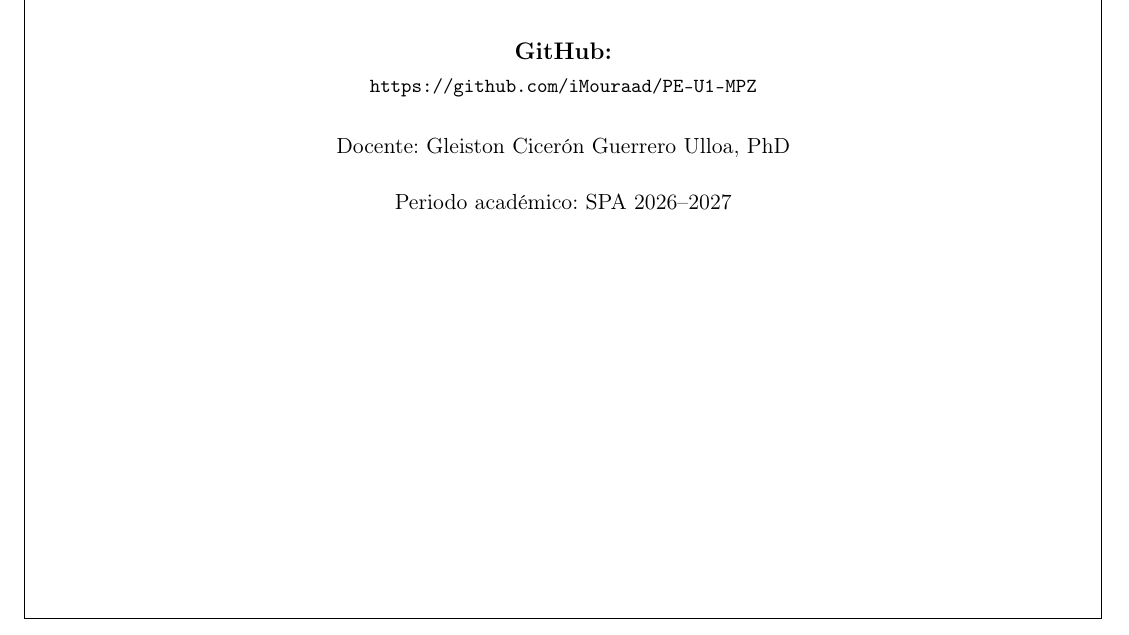
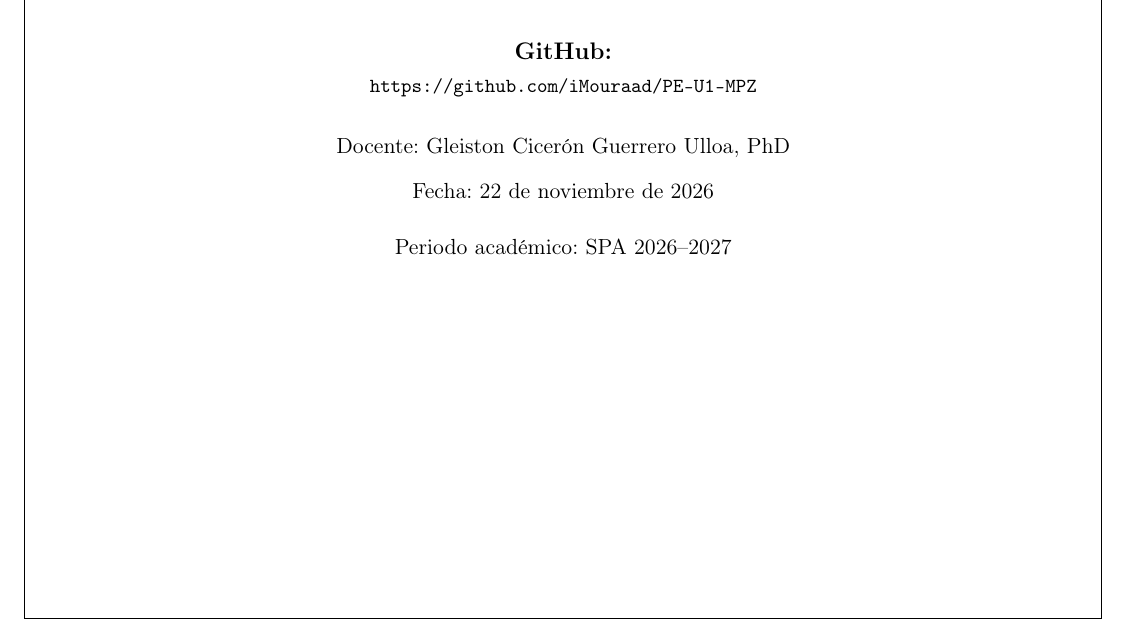
Before and after one commit to iMouraad/PE-U1-MPZ, a LaTeX document (docs/informe.tex, which reads docs/caratula.tex): part of page 1 of 34, cut so that both start at the same text. Compiled offline with pdfLaTeX.

Commit message:
Completa la carátula y el README

```diff
--- a/docs/caratula.tex
+++ b/docs/caratula.tex
@@ -31,6 +31,8 @@ ZAMBRANO YONG ANGEL DANIEL\par}
 \href{https://github.com/iMouraad/PE-U1-MPZ}{\small\texttt{https://github.com/iMouraad/PE-U1-MPZ}}\par
 \vspace{0.5cm}
 Docente: Gleiston Cicerón Guerrero Ulloa, PhD\par
+\vspace{0.2cm}
+Fecha: 22 de noviembre de 2026\par
 \vspace{0.4cm}
 Periodo académico: SPA 2026--2027\par
 \end{titlepage}
```
Also changed, not shown: README.md, docs/informe.pdf.
